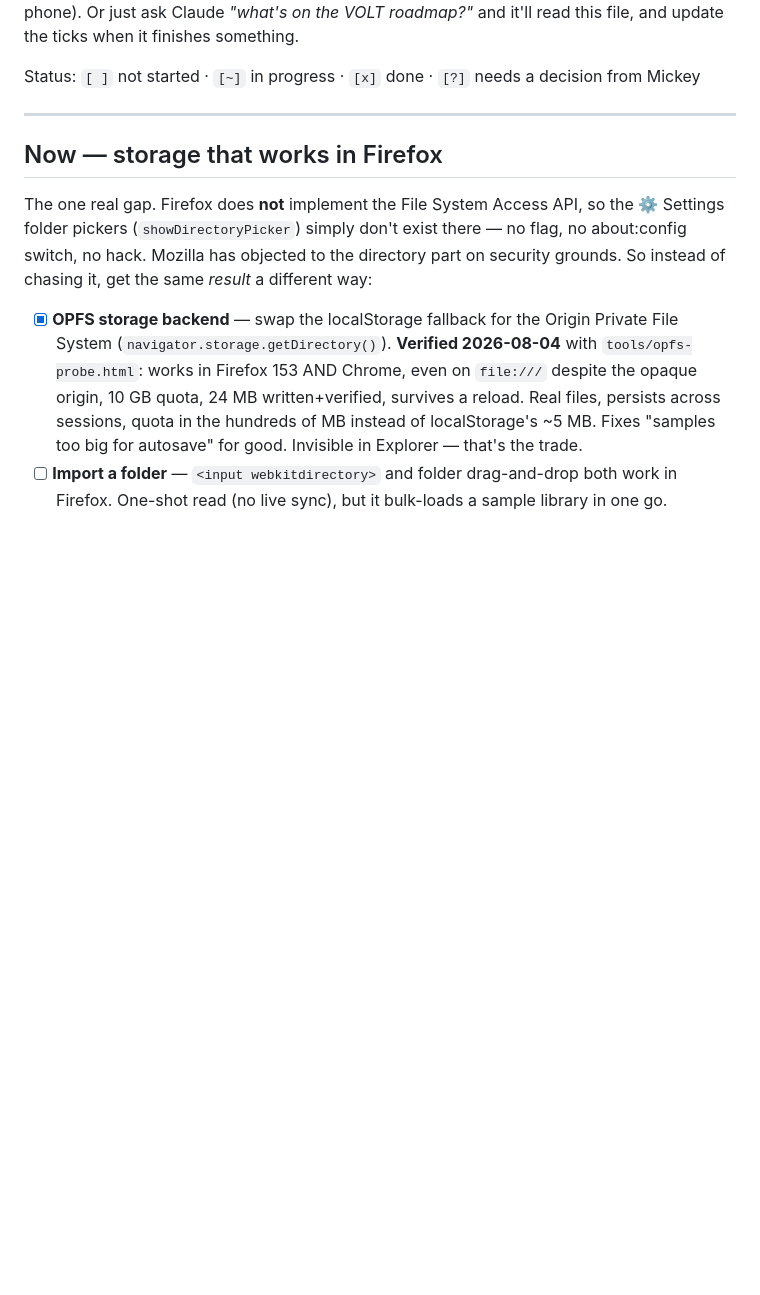
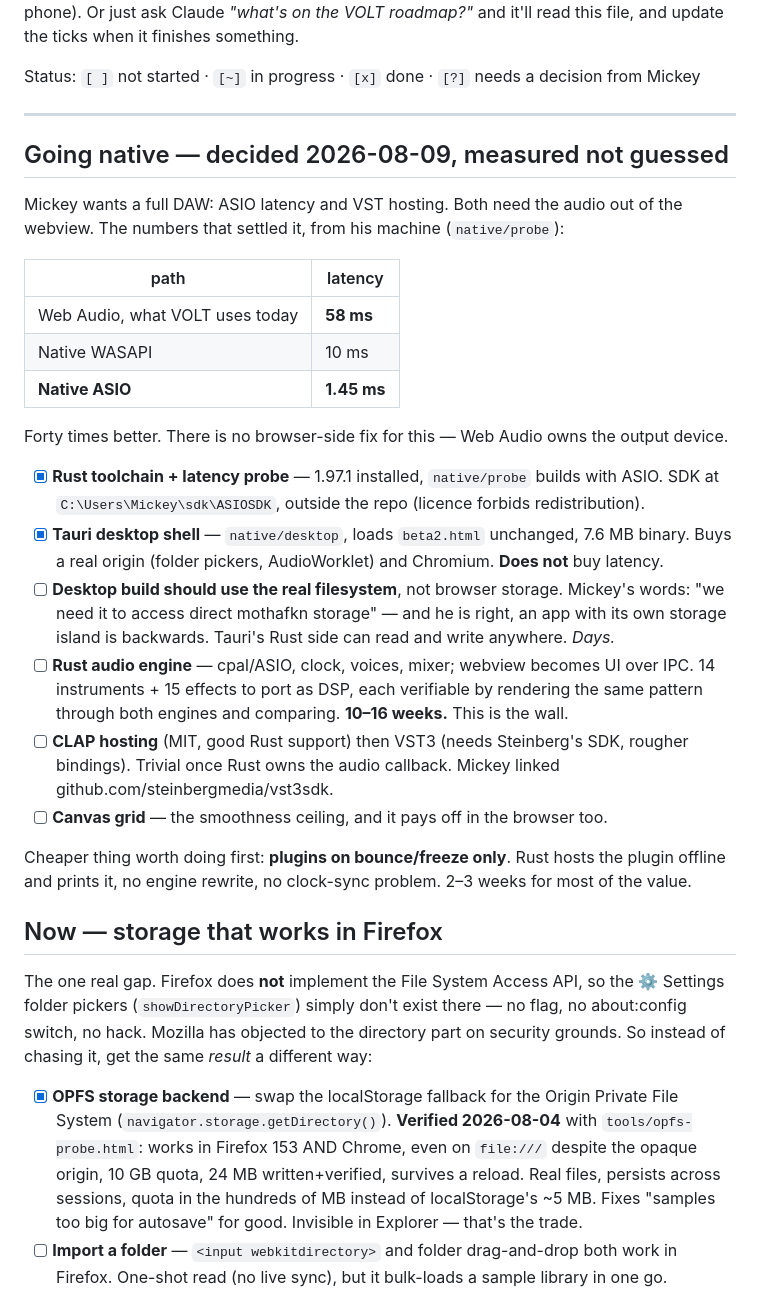
Before and after one commit to mickeyperry/volt-tracker, a Markdown page: ROADMAP.md, the part around the change. GitHub-like rendering; blank space fills up the shorter version.

Commit message:
roadmap: the native plan, with the measured case for it
Co-Authored-By: Claude Opus 5 <noreply@anthropic.com>

```diff
--- a/ROADMAP.md
+++ b/ROADMAP.md
@@ -15,6 +15,37 @@ update the ticks when it finishes something.
 Status: `[ ]` not started · `[~]` in progress · `[x]` done · `[?]` needs a decision from Mickey
 
 ---
+
+## Going native — decided 2026-08-09, measured not guessed
+
+Mickey wants a full DAW: ASIO latency and VST hosting. Both need the audio out of the webview.
+The numbers that settled it, from his machine (`native/probe`):
+
+| path | latency |
+|---|---|
+| Web Audio, what VOLT uses today | **58 ms** |
+| Native WASAPI | 10 ms |
+| **Native ASIO** | **1.45 ms** |
+
+Forty times better. There is no browser-side fix for this — Web Audio owns the output device.
+
+- [x] **Rust toolchain + latency probe** — 1.97.1 installed, `native/probe` builds with ASIO.
+      SDK at `C:\Users\Mickey\sdk\ASIOSDK`, outside the repo (licence forbids redistribution).
+- [x] **Tauri desktop shell** — `native/desktop`, loads `beta2.html` unchanged, 7.6 MB binary.
+      Buys a real origin (folder pickers, AudioWorklet) and Chromium. **Does not** buy latency.
+- [ ] **Desktop build should use the real filesystem**, not browser storage. Mickey's words:
+      "we need it to access direct mothafkn storage" — and he is right, an app with its own
+      storage island is backwards. Tauri's Rust side can read and write anywhere. *Days.*
+- [ ] **Rust audio engine** — cpal/ASIO, clock, voices, mixer; webview becomes UI over IPC.
+      14 instruments + 15 effects to port as DSP, each verifiable by rendering the same pattern
+      through both engines and comparing. **10–16 weeks.** This is the wall.
+- [ ] **CLAP hosting** (MIT, good Rust support) then VST3 (needs Steinberg's SDK, rougher
+      bindings). Trivial once Rust owns the audio callback. Mickey linked
+      github.com/steinbergmedia/vst3sdk.
+- [ ] **Canvas grid** — the smoothness ceiling, and it pays off in the browser too.
+
+Cheaper thing worth doing first: **plugins on bounce/freeze only**. Rust hosts the plugin offline
+and prints it, no engine rewrite, no clock-sync problem. 2–3 weeks for most of the value.
 
 ## Now — storage that works in Firefox
 
```
